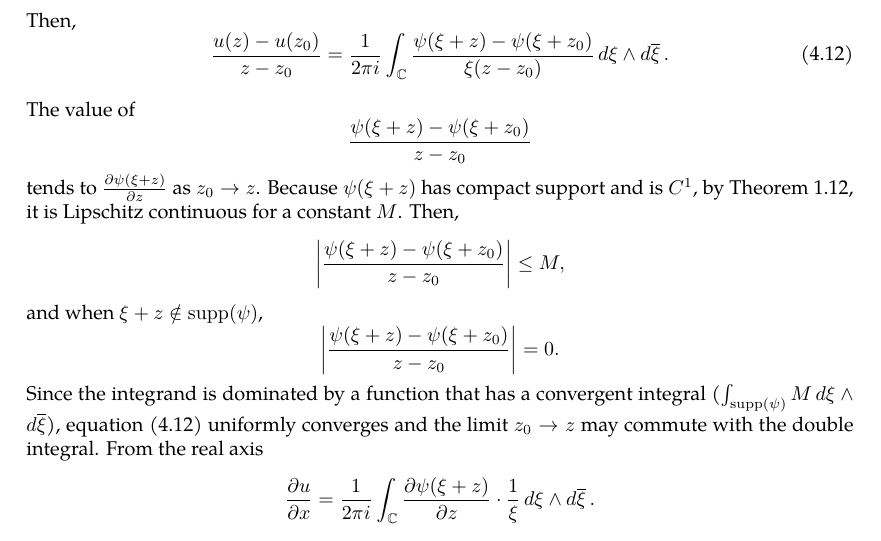
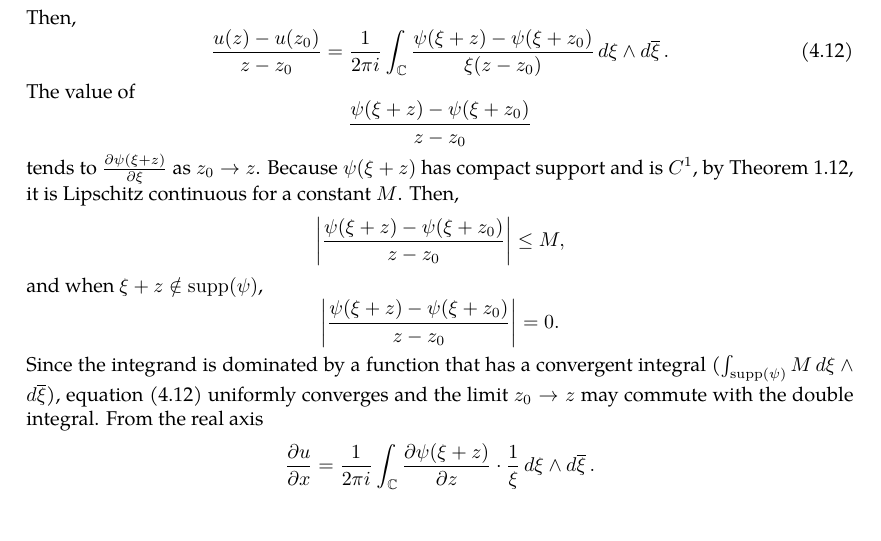
Before and after one commit to slipperking/complex-analysis-latex, a LaTeX document (main.tex): part of page 15 of 16, cut so that both start at the same text. Compiled offline with pdfLaTeX.

Commit message:
overleaf_to_git (Tue May 20 14:26:42 2025 -0700): update main.tex from r2983 to r2985

```diff
--- a/main.tex
+++ b/main.tex
@@ -395,8 +395,7 @@ From the above result, we can directly obtain the following theorem:
     Bisect \(\mathbb{C}\) into \(\mathbb{C}\setminus D\paren{z,\varepsilon}\) and \(D\paren{z,\varepsilon}\). \(\forall\varepsilon>0\), the integral \[-\frac{1}{2\pi i}\int_{\mathbb{C}\setminus D\paren{z,\varepsilon}}\frac{\psi(\zeta)}{\zeta-z}\dd{\overline{\zeta}}\wedge\ddzeta\] is continuous. Since \(\psi(\zeta)\) is compactly supported over \(\mathbb{C}\) and continuous, by \autoref{thm:continuousfunctionboundedoncompact}, it is bounded. Then the limit \[\lim_{\varepsilon\to0}\paren{-\frac{1}{2\pi i}\int_{D\paren{z,\varepsilon}}\frac{\psi(\zeta)}{\zeta-z}\dd{\overline{\zeta}}\wedge\ddzeta}=0.\] Therefore, \eqref{eq:onedimensionalpartialconjugatesolution} is continuous. Let \(\xi=\zeta-z\) and observe that \[u(z)=\frac{1}{2\pi i}\int_{\mathbb{C}}\frac{\psi(\xi+z)}{\xi}\dd{\xi}\wedge\dd{\overline{\xi}}\] Then, \begin{equation}
         \frac{u(z)-u\paren{z_0}}{z-z_0}=\frac{1}{2\pi i}\int_{\mathbb{C}}\frac{\psi(\xi+z)-\psi\paren{\xi+z_0}}{\xi\paren{z-z_0}}\dd{\xi}\wedge\dd{\overline{\xi}}.\label{eq:onedimensionalpartialconjugatesolution_differenceexpr}
     \end{equation}
-
-    The value of \[\frac{\psi(\xi+z)-\psi\paren{\xi+z_0}}{z-z_0}\] tends to \(\pdv{\psi(\xi+z)}{z}\) as \(z_0\to z\). Because \(\psi\paren{\xi+z}\) has compact support and is \(C^1\), by \autoref{thm:continuousfunctionboundedoncompact}, it is Lipschitz continuous for a constant \(M\). Then, \[\abs{\frac{\psi(\xi+z)-\psi\paren{\xi+z_0}}{z-z_0}}\leq M,\] and when \(\xi+z\notin\supp(\psi)\), \[\abs{\frac{\psi(\xi+z)-\psi\paren{\xi+z_0}}{z-z_0}}=0.\]
+    The value of \[\frac{\psi(\xi+z)-\psi\paren{\xi+z_0}}{z-z_0}\] tends to \(\pdv{\psi(\xi+z)}{\xi}\) as \(z_0\to z\). Because \(\psi\paren{\xi+z}\) has compact support and is \(C^1\), by \autoref{thm:continuousfunctionboundedoncompact}, it is Lipschitz continuous for a constant \(M\). Then, \[\abs{\frac{\psi(\xi+z)-\psi\paren{\xi+z_0}}{z-z_0}}\leq M,\] and when \(\xi+z\notin\supp(\psi)\), \[\abs{\frac{\psi(\xi+z)-\psi\paren{\xi+z_0}}{z-z_0}}=0.\]
     Since the integrand is dominated by a function that has a convergent integral (\(\int_{\supp(\psi)}M\dd{\xi}\wedge\dd{\overline{\xi}}\)), equation \eqref{eq:onedimensionalpartialconjugatesolution_differenceexpr} uniformly converges and the limit \(z_0\to z\) may commute with the double integral. From the real axis \[\pdv{u}{x}(z)=\frac{1}{2\pi i}\int_{\mathbb{C}}\pdv{\psi(\xi+z)}{z}\cdot\frac{1}{\xi}\dd{\xi}\wedge\dd{\overline{\xi}}.\] Since \(\pdv{\psi(\xi+z)}{z}\) is continuous over a compact region, it is bounded, and we can invoke the same argument as we did to prove the continuity of \(u(z)\).
 \end{proof}
 \subsection{The Cauchy--Goursat Theorem}
```
